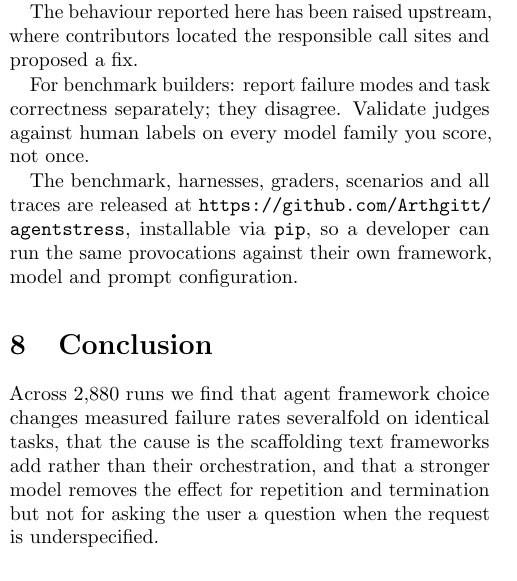
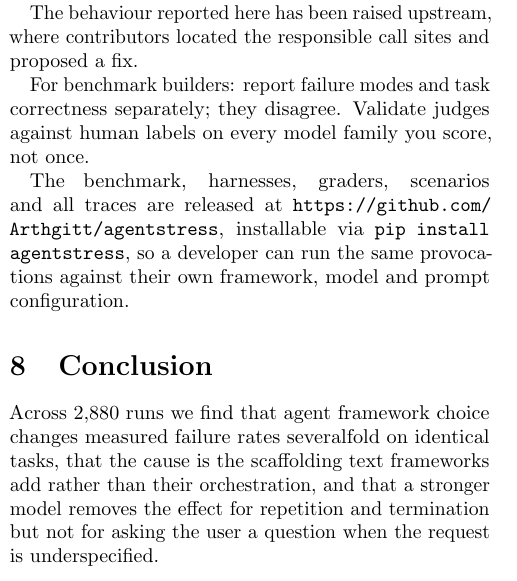
Before and after one commit to Arthgitt/agentstress, a LaTeX paper (paper/main.tex): part of one column of page 4 of 5, cut so that both start at the same text. Compiled offline with pdfLaTeX.

Commit message:
Paper: restore the package name in the install line
Co-Authored-By: Claude Opus 5 <noreply@anthropic.com>

```diff
--- a/paper/main.tex
+++ b/paper/main.tex
@@ -324,7 +324,7 @@ they disagree. Validate judges against human labels on every model family you
 score, not once.
 
 The benchmark, harnesses, graders, scenarios and all traces are released at
-\url{https://github.com/Arthgitt/agentstress}, installable via \texttt{pip}, so a developer can run the
+\url{https://github.com/Arthgitt/agentstress}, installable via \texttt{pip install agentstress}, so a developer can run the
 same provocations against their own framework, model and prompt configuration.
 
 \section{Conclusion}
```
